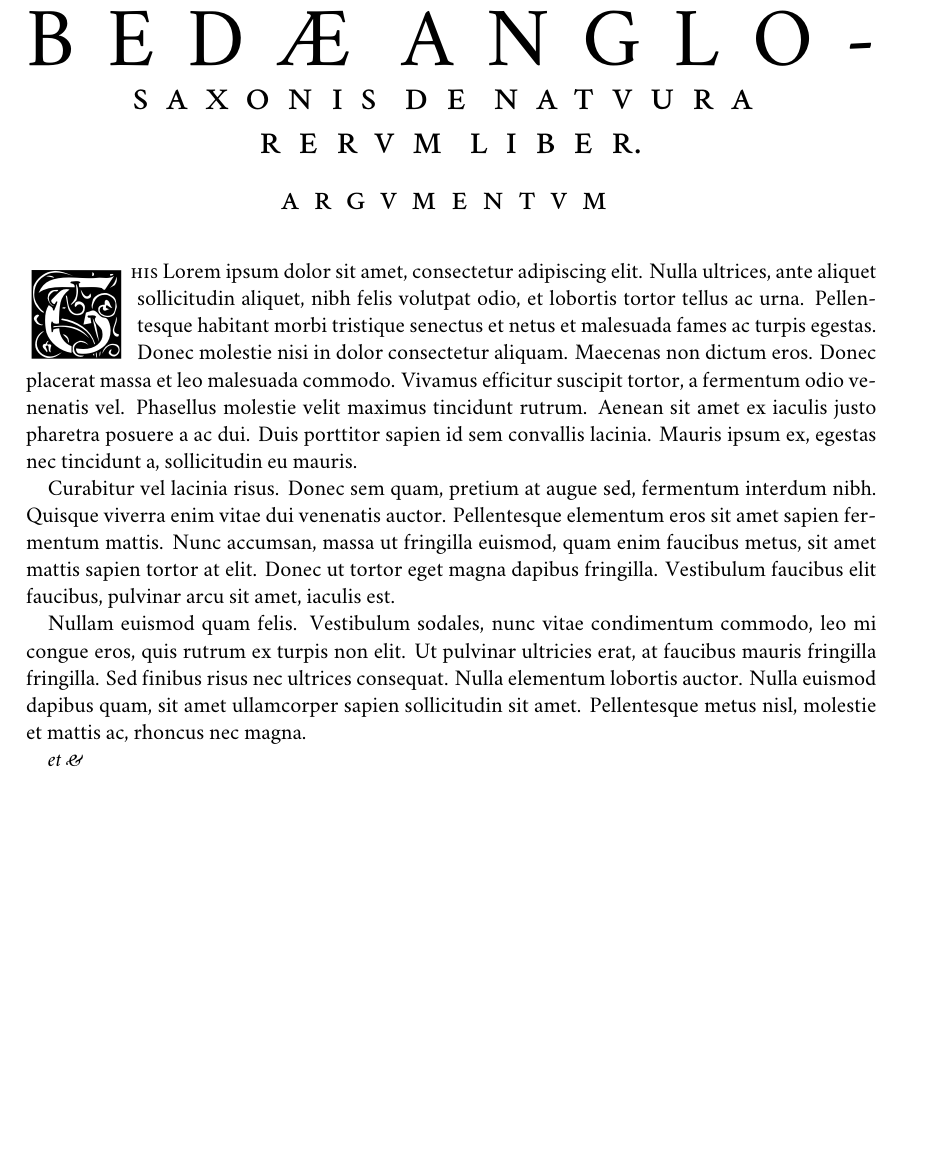
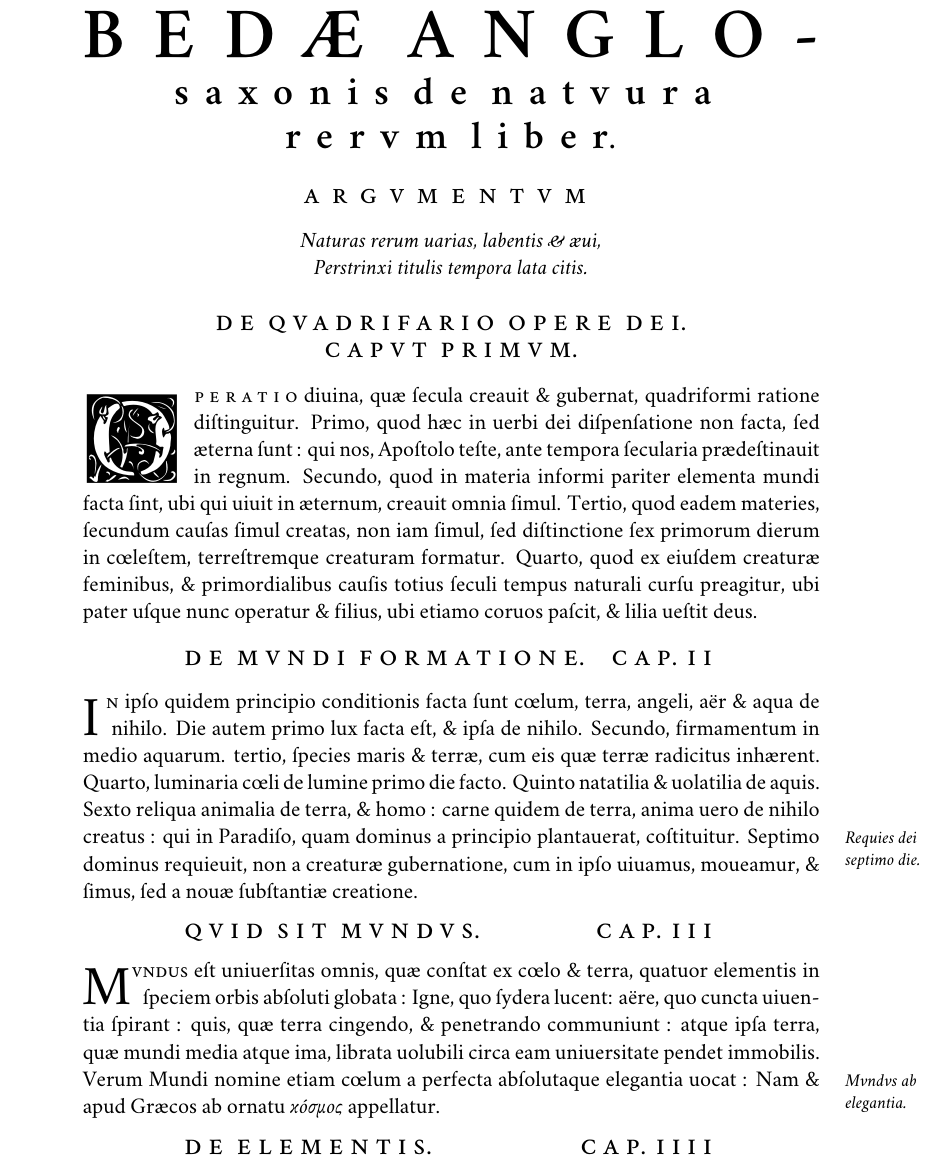
Before and after one commit to tetrapharmakon/beda-venerabilis, a LaTeX document (beda.tex): part of the page, cut so that both start at the same text, the shorter picture padded with empty space. Compiled offline with XeLaTeX; a missing font is replaced by an installed copy or a similar font.

Commit message:
something

```diff
--- a/beda.tex
+++ b/beda.tex
@@ -1,7 +1,7 @@
 \documentclass[danish,a4paper,11pt]{scrartcl}
 \usepackage{graphicx}
 \newcommand{\JustifiedLine}[2][1]{\resizebox{#1\linewidth}{!}{#2}}
-\usepackage[left=3cm,right=3cm]{geometry}
+\usepackage[left=4cm,right=4cm]{geometry}
 \usepackage{fontspec}
 \setmainfont[ Ligatures={TeX, Rare}
             , BoldFont={MinionPro-BoldSubh}
@@ -17,17 +20,52 @@
 \begin{document}
 \begin{center}
-\JustifiedLine{\spac{BEDÆ ANGLO-}} \\[3mm]
-\JustifiedLine[.75]{\textsc{\spac{saxonis de natvura}}}\\[3mm]
-\JustifiedLine[.45]{\textsc{\spac{rervm liber}.}}\\[5mm]
-\JustifiedLine[.4]{\textsc{\spac{argvmentvm}}}\\[7.5mm]
+	\JustifiedLine{\spac{\bfseries BEDÆ ANGLO-}} \\[3mm]
+	\JustifiedLine[.75]{\textsc{\spac{\bfseries saxonis de natvura}}}\\[3mm]
+	\JustifiedLine[.45]{\textsc{\spac{\bfseries rervm liber}.}}\\[5mm]
+	\JustifiedLine[.4]{\textsc{\spac{argvmentvm}}}\\[3mm]
+	\emph{Naturas rerum uarias, labentis \& æui,}\\
+	\emph{Perstrinxi titulis tempora lata citis.}\\[5mm]
+\end{center}%
+%
+%
+%
+%
+\begin{center}
+	\fsize{16}{\textsc{\spac[20]{de qvadrifario opere dei}.}}\\
+	\fsize{16}{\textsc{\spac[20]{capvt primvm}.}}\\
 \end{center}
 \lettrine[lines=4]{\normalfont\initfamily
-\fontsize{18mm}{18mm}\selectfont T}{ his} Lorem ipsum dolor sit amet, consectetur adipiscing elit. Nulla ultrices, ante aliquet sollicitudin aliquet, nibh felis volutpat odio, et lobortis tortor tellus ac urna. Pellentesque habitant morbi tristique senectus et netus et malesuada fames ac turpis egestas. Donec molestie nisi in dolor consectetur aliquam. Maecenas non dictum eros. Donec placerat massa et leo malesuada commodo. Vivamus efficitur suscipit tortor, a fermentum odio venenatis vel. Phasellus molestie velit maximus tincidunt rutrum. Aenean sit amet ex iaculis justo pharetra posuere a ac dui. Duis porttitor sapien id sem convallis lacinia. Mauris ipsum ex, egestas nec tincidunt a, sollicitudin eu mauris.
+	\fontsize{18mm}{18mm}\selectfont O}{ \kern.25em\spac[25]{peratio}} diuina, quæ ſecula creauit \& gubernat, quadriformi ratione diſtinguitur. Primo, quod hæc in uerbi dei diſpenſatione non facta, ſed æterna ſunt : qui nos, Apoſtolo teſte, ante tempora ſecularia prædeſtinauit in regnum. Secundo, quod in materia informi pariter elementa mundi facta ſint, ubi qui uiuit in æternum, creauit omnia ſimul. Tertio, quod eadem materies, ſecundum cauſas ſimul creatas, non iam ſimul, ſed diſtinctione ſex primorum dierum in c{\oe}leſtem, terreſtremque creaturam formatur. Quarto, quod ex eiuſdem creaturæ feminibus, \& primordialibus cauſis totius ſeculi tempus naturali curſu preagitur,
+ubi pater uſque nunc operatur \& filius, ubi etiamo coruos paſcit, \& lilia ueſtit deus.
 
-Curabitur vel lacinia risus. Donec sem quam, pretium at augue sed, fermentum interdum nibh. Quisque viverra enim vitae dui venenatis auctor. Pellentesque elementum eros sit amet sapien fermentum mattis. Nunc accumsan, massa ut fringilla euismod, quam enim faucibus metus, sit amet mattis sapien tortor at elit. Donec ut tortor eget magna dapibus fringilla. Vestibulum faucibus elit faucibus, pulvinar arcu sit amet, iaculis est.
-
-Nullam euismod quam felis. Vestibulum sodales, nunc vitae condimentum commodo, leo mi congue eros, quis rutrum ex turpis non elit. Ut pulvinar ultricies erat, at faucibus mauris fringilla fringilla. Sed finibus risus nec ultrices consequat. Nulla elementum lobortis auctor. Nulla euismod dapibus quam, sit amet ullamcorper sapien sollicitudin sit amet. Pellentesque metus nisl, molestie et mattis ac, rhoncus nec magna.
-
-\emph{et \&}
-
+\begin{center}
+	\begin{minipage}{.725\textwidth}
+		\noindent\fsize{16}{\textsc{\spac[20]{de mvndi formatione}. \hspace{\fill} \spac[20]{cap}. \spac[20]{ii}}}
+	\end{minipage}
+\end{center}
+\lettrine{I}{ n} ipſo quidem principio conditionis facta ſunt c{\oe}lum, terra, angeli, a\"er \& aqua de nihilo. Die autem primo lux facta eſt, \& ipſa de nihilo. Secundo, firmamentum in medio aquarum. tertio, ſpecies maris \& terræ, cum eis quæ terræ radicitus inhærent. Quarto, luminaria c{\oe}li de lumine primo die facto. Quinto natatilia \& uolatilia de aquis. Sexto reliqua animalia de terra, \& homo : carne quidem de terra, anima uero de nihilo creatus : qui in Paradiſo, quam dominus a principio plantauerat, coſtituitur.
+\marginpar{\footnotesize\emph{Requies dei\\ septimo die.}}
+Septimo dominus requieuit, non a creaturæ gubernatione, cum in ipſo uiuamus, moueamur, \& ſimus, ſed a nouæ ſubſtantiæ creatione.
+%
+%
+%
+%
+\begin{center}
+	\begin{minipage}{.725\textwidth}
+		\noindent\fsize{16}{\textsc{\spac[20]{qvid sit mvndvs}. \hspace{\fill} \spac[20]{cap}. \spac[20]{iii}}}
+	\end{minipage}
+\end{center}
+\lettrine{M}{vndus} eſt uniuerſitas omnis, quæ conſtat ex c{\oe}lo \& terra, quatuor elementis in ſpeciem orbis abſoluti globata : Igne, quo ſydera lucent: a\"ere, quo cuncta uiuentia ſpirant : quis, quæ terra cingendo, \& penetrando communiunt : atque ipſa terra, quæ mundi media atque ima, librata uolubili circa eam uniuersitate pendet immobilis. Verum Mundi nomine etiam c{\oe}lum a perfecta abſolutaque elegantia uocat :
+\marginpar{\footnotesize\emph{Mvndvs ab\\elegantia.}}
+Nam \& apud Græcos ab ornatu \emph{κ\'{o}σμoς} appellatur.
+%
+%
+%
+%
+%
+\begin{center}
+	\begin{minipage}{.725\textwidth}
+		\noindent\fsize{16}{\textsc{\spac[20]{de elementis}. \hspace{\fill} \spac[20]{cap}. \spac[20]{iiii}}}
+	\end{minipage}
+\end{center}
 \end{document}
```
Also changed, not shown: beda.pdf, beda.tex (5 more changed lines), 1 other file.
